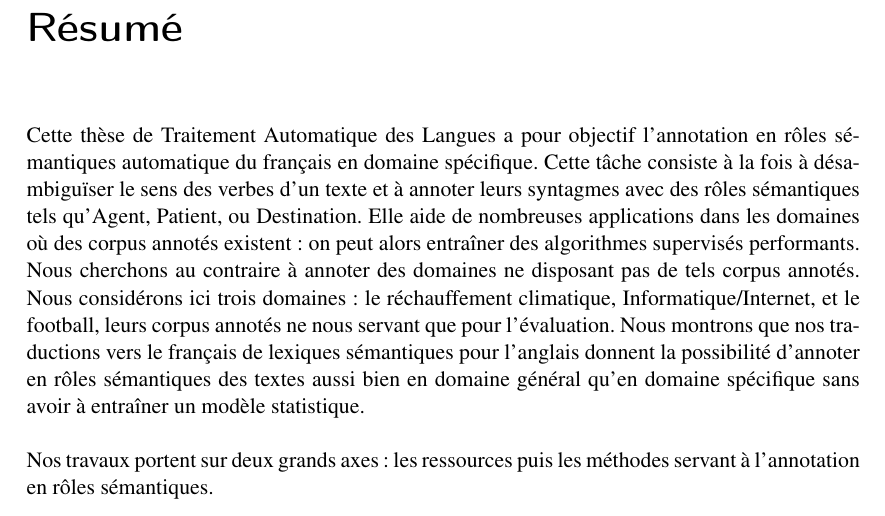
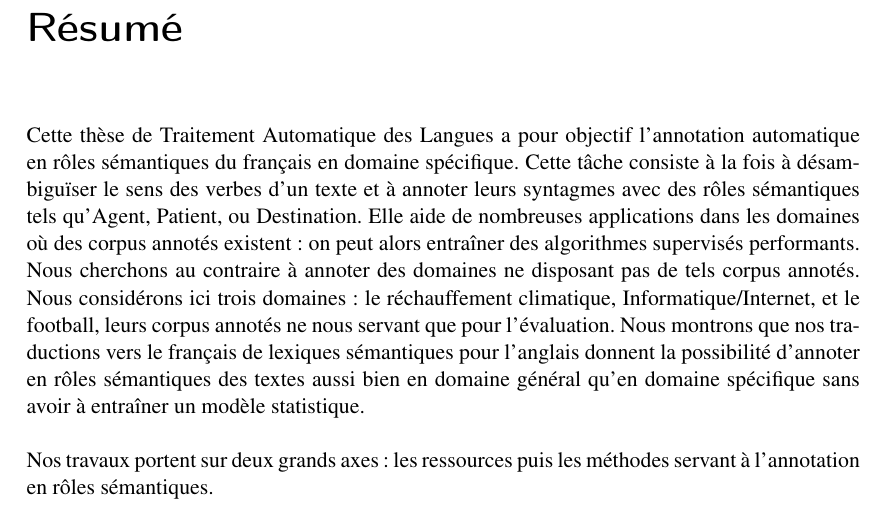
Before and after one commit to pquentin/thesis, a LaTeX thesis (these.tex): part of page 3 of 103, cut so that both start at the same text. Compiled offline with pdfLaTeX.

Commit message:
Reword (from Laurence)

```diff
--- a/these.tex
+++ b/these.tex
@@ -115,7 +115,7 @@ Doctorat d'Informatique \\
 \chapter{Résumé}
 
 Cette thèse de Traitement Automatique des Langues a pour objectif l'annotation
-en rôles sémantiques automatique du français en domaine spécifique. Cette tâche
+automatique en rôles sémantiques du français en domaine spécifique. Cette tâche
 consiste à la fois à désambiguïser le sens des verbes d'un texte et à annoter
 leurs syntagmes avec des rôles sémantiques tels qu'Agent, Patient, ou
 Destination. Elle aide de nombreuses applications dans les domaines où des
```
